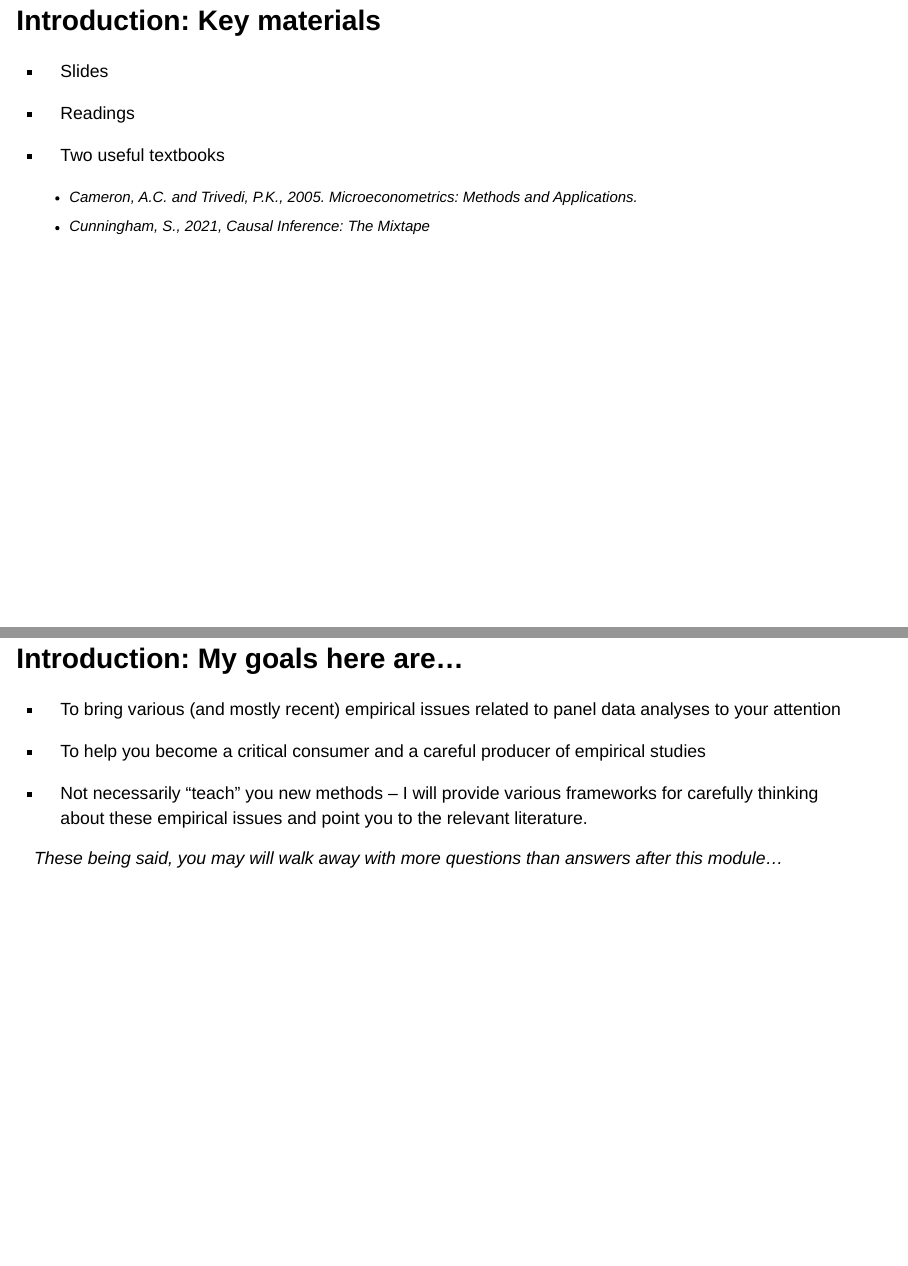
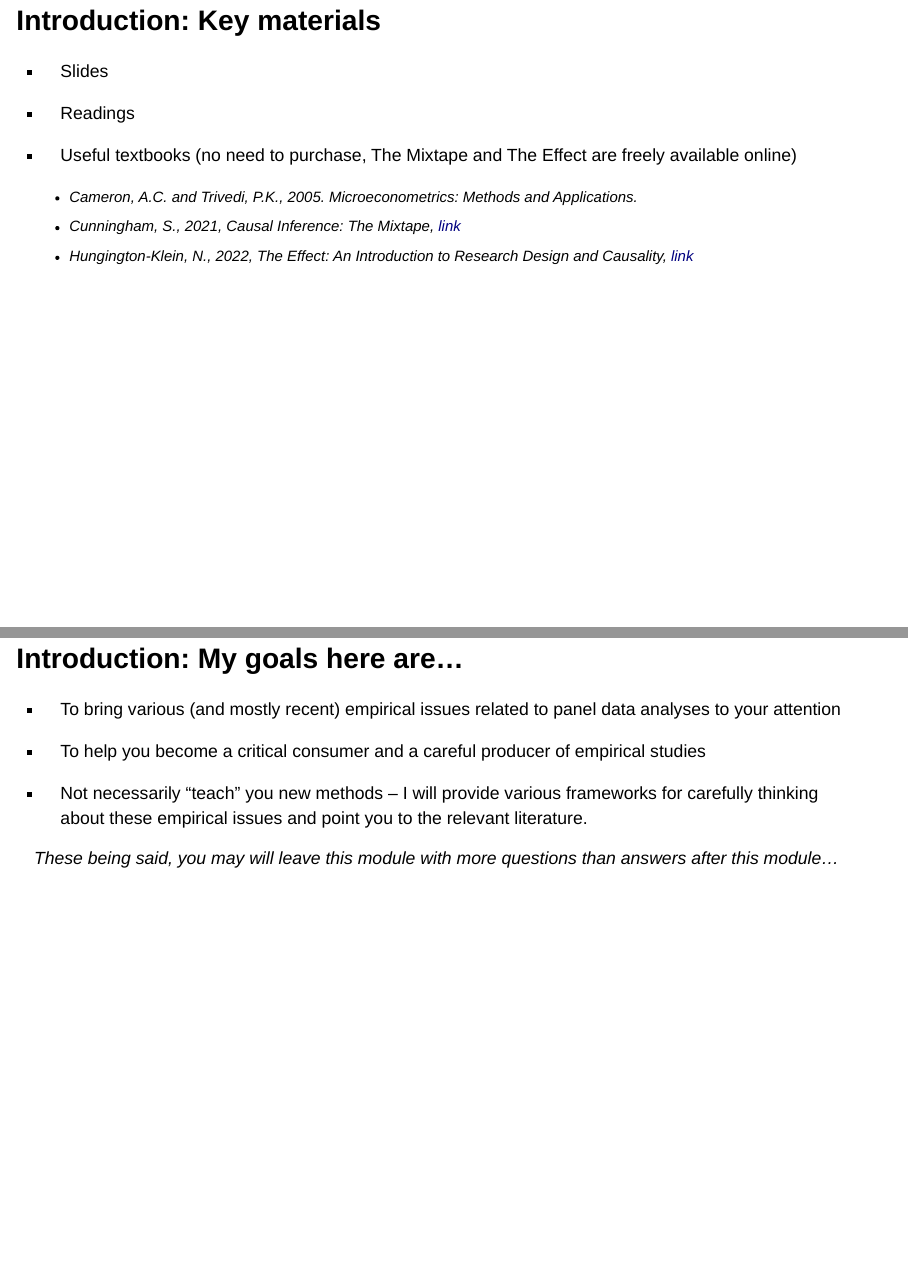
Before and after one commit to jisangyu-agecon/AGEC936, an R Markdown document (Lectures/AGEC936_Panel_Intro.Rmd): pages 2 and 5 of 23, joined at a grey line. Rendered offline with R 4.5, knitr and Pandoc, with nearby package versions.

Commit message:
Update Feb 18

```diff
--- a/Lectures/AGEC936_Panel_Intro.Rmd
+++ b/Lectures/AGEC936_Panel_Intro.Rmd
@@ -22,10 +22,11 @@ library(Statamarkdown)
 
 * Readings
 
-* Two useful textbooks
+* Useful textbooks (no need to purchase, The Mixtape and The Effect are freely available online)
 
   + Cameron, A.C. and Trivedi, P.K., 2005. Microeconometrics: Methods and Applications.
-  + Cunningham, S., 2021, Causal Inference: The Mixtape
+  + Cunningham, S., 2021, Causal Inference: The Mixtape, [link](https://mixtape.scunning.com/)
+  + Hungington-Klein, N., 2022, The Effect: An Introduction to Research Design and Causality, [link](https://theeffectbook.net/)
 
 # Introduction: Assignments
 
@@ -61,7 +62,7 @@ library(Statamarkdown)
 
 * Not necessarily "teach" you new methods -- I will provide various frameworks for carefully thinking about these empirical issues and point you to the relevant literature.
 
-*These being said, you may will walk away with more questions than answers after this module...*
+*These being said, you may will leave this module with more questions than answers after this module...*
 
 # Panel data: an introduction
 
```
Also changed, not shown: Lectures/AGEC936_Panel_Intro.html, Lectures/ovb.png, Lectures/selection.png.
